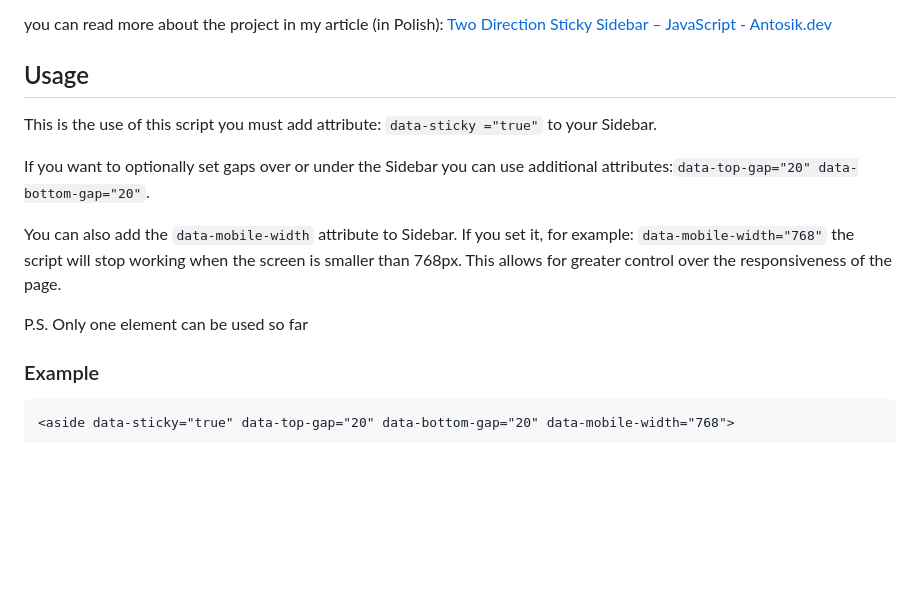
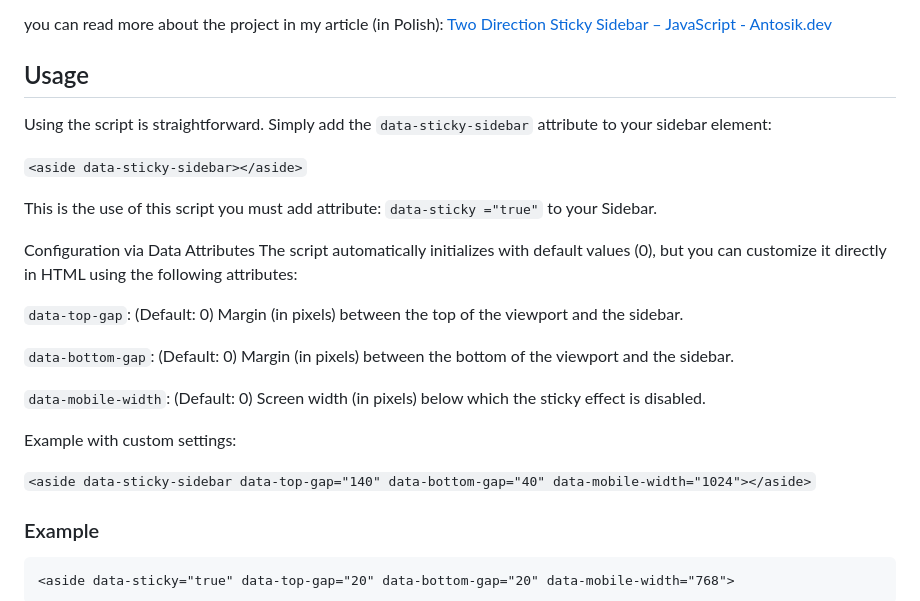
Before and after one commit to Krzysztof-Antosik/Two-Direction-Sticky-Sidebar, a Markdown page: README.md, the part around the change. GitHub-like rendering; blank space fills up the shorter version.

```diff
--- a/README.md
+++ b/README.md
@@ -11,13 +11,24 @@ you can read more about the project in my article (in Polish): [Two Direction St
 
 ## Usage
 
+Using the script is straightforward. Simply add the `data-sticky-sidebar` attribute to your sidebar element:
+
+`<aside data-sticky-sidebar></aside>`
+
 This is the use of this script you must add attribute: `data-sticky ="true"` to your Sidebar.
 
-If you want to optionally set gaps over or under the Sidebar you can use additional attributes:`data-top-gap="20" data-bottom-gap="20"`.
+Configuration via Data Attributes
+The script automatically initializes with default values (0), but you can customize it directly in HTML using the following attributes:
 
-You can also add the `data-mobile-width` attribute to Sidebar. If you set it, for example: `data-mobile-width="768"` the script will stop working when the screen is smaller than 768px. This allows for greater control over the responsiveness of the page.
+`data-top-gap`: (Default: 0) Margin (in pixels) between the top of the viewport and the sidebar.
 
-P.S. Only one element can be used so far
+`data-bottom-gap`: (Default: 0) Margin (in pixels) between the bottom of the viewport and the sidebar.
+
+`data-mobile-width`: (Default: 0) Screen width (in pixels) below which the sticky effect is disabled.
+
+Example with custom settings:
+
+`<aside data-sticky-sidebar data-top-gap="140" data-bottom-gap="40" data-mobile-width="1024"></aside>`
 
 ### Example
 
```
